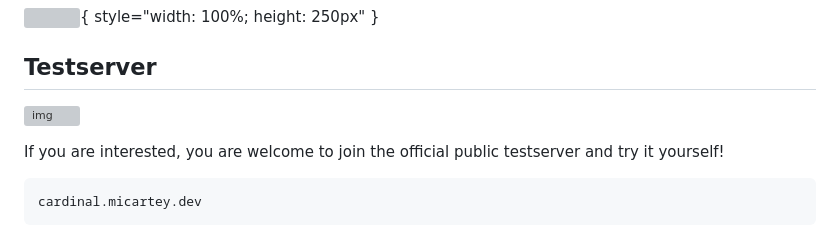
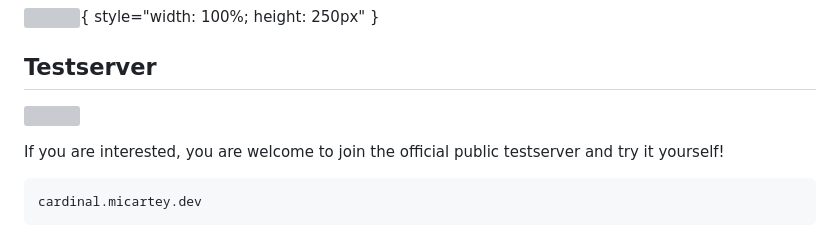
Before and after one commit to cardinalanticheat/documentation, a Markdown page: index.md, the part around the change. Rendered like a GitHub page; grey boxes are pictures that could not be loaded.

Commit message:
remove alt

```diff
--- a/index.md
+++ b/index.md
@@ -38,7 +38,7 @@ icon: rocket
 
 ## Testserver
 
-![img](https://status.micartey.dev/api/badge/5/status?downColor=%23F75270&maintenanceColor=%23F75270&style=for-the-badge)
+![](https://status.micartey.dev/api/badge/5/status?downColor=%23F75270&maintenanceColor=%23F75270&style=for-the-badge)
 
 If you are interested, you are welcome to join the official public testserver and try it yourself!
 
```
